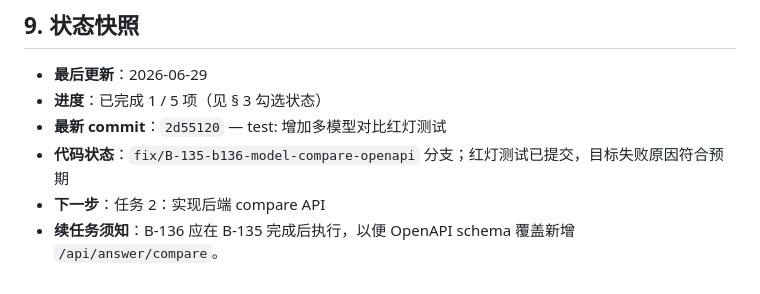
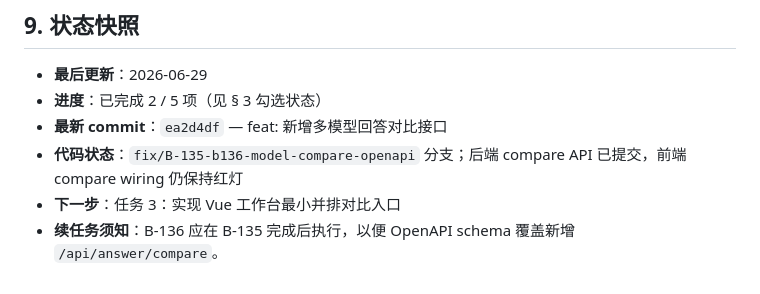
Before and after one commit to Yocaihua8/rag_system, a Markdown page: docs/plans/B-135-multi-model-comparison.md, the part around the change. Drawn GitHub-style.

Commit message:
docs: 更新 B-135 后端接口快照

```diff
--- a/docs/plans/B-135-multi-model-comparison.md
+++ b/docs/plans/B-135-multi-model-comparison.md
@@ -87,8 +87,8 @@
 ## 9. 状态快照
 
 - **最后更新**：2026-06-29
-- **进度**：已完成 1 / 5 项（见 § 3 勾选状态）
-- **最新 commit**：`2d55120` — test: 增加多模型对比红灯测试
-- **代码状态**：`fix/B-135-b136-model-compare-openapi` 分支；红灯测试已提交，目标失败原因符合预期
-- **下一步**：任务 2：实现后端 compare API
+- **进度**：已完成 2 / 5 项（见 § 3 勾选状态）
+- **最新 commit**：`ea2d4df` — feat: 新增多模型回答对比接口
+- **代码状态**：`fix/B-135-b136-model-compare-openapi` 分支；后端 compare API 已提交，前端 compare wiring 仍保持红灯
+- **下一步**：任务 3：实现 Vue 工作台最小并排对比入口
 - **续任务须知**：B-136 应在 B-135 完成后执行，以便 OpenAPI schema 覆盖新增 `/api/answer/compare`。
```
